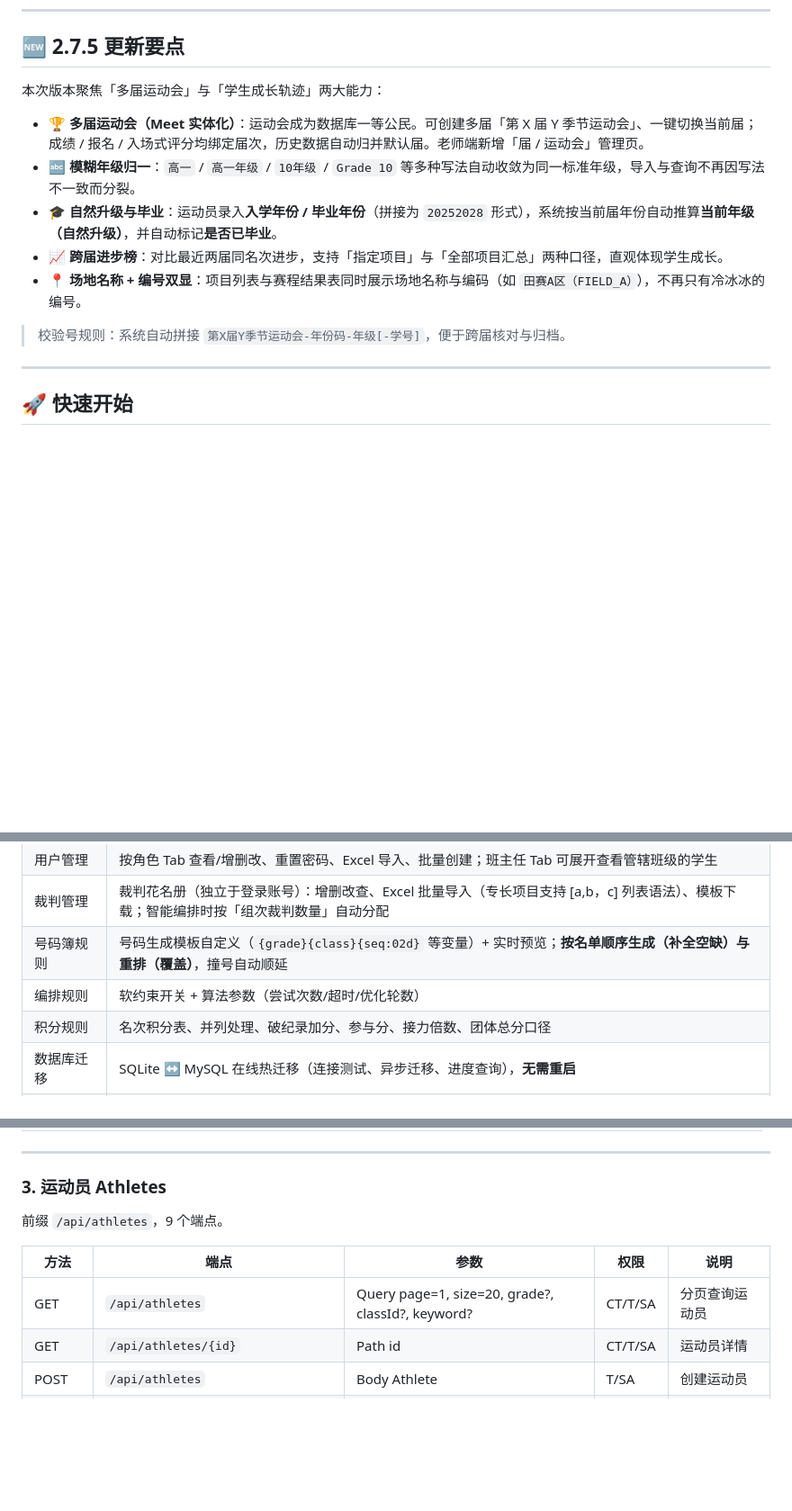
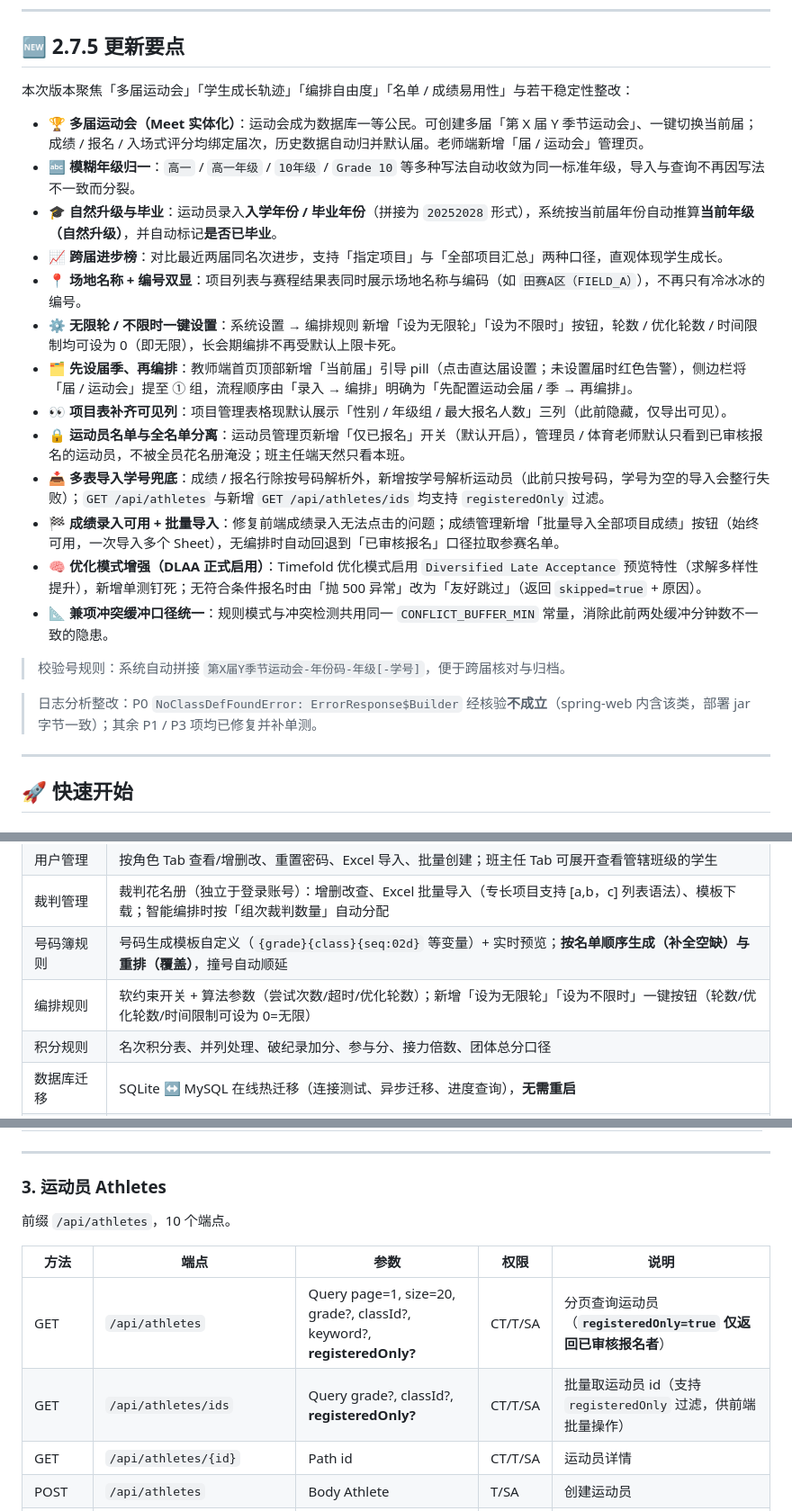
Before and after one commit to HerryABU/SmartSportsArrange, a Markdown page: README.md, 3 parts joined by grey strips. Shown at 90% size. GitHub-like rendering; blank space fills up the shorter version.

Commit message:
docs: 更新 README，将 A-H 特性说明并入 2.7.5 更新要点

```diff
--- a/README.md
+++ b/README.md
@@ -58,15 +58,25 @@
 
 ## 🆕 2.7.5 更新要点
 
-本次版本聚焦「多届运动会」与「学生成长轨迹」两大能力：
+本次版本聚焦「多届运动会」「学生成长轨迹」「编排自由度」「名单 / 成绩易用性」与若干稳定性整改：
 
 - 🏆 **多届运动会（Meet 实体化）**：运动会成为数据库一等公民。可创建多届「第 X 届 Y 季节运动会」、一键切换当前届；成绩 / 报名 / 入场式评分均绑定届次，历史数据自动归并默认届。老师端新增「届 / 运动会」管理页。
 - 🔤 **模糊年级归一**：`高一` / `高一年级` / `10年级` / `Grade 10` 等多种写法自动收敛为同一标准年级，导入与查询不再因写法不一致而分裂。
 - 🎓 **自然升级与毕业**：运动员录入**入学年份 / 毕业年份**（拼接为 `20252028` 形式），系统按当前届年份自动推算**当前年级（自然升级）**，并自动标记**是否已毕业**。
 - 📈 **跨届进步榜**：对比最近两届同名次进步，支持「指定项目」与「全部项目汇总」两种口径，直观体现学生成长。
 - 📍 **场地名称 + 编号双显**：项目列表与赛程结果表同时展示场地名称与编码（如 `田赛A区（FIELD_A）`），不再只有冷冰冰的编号。
+- ⚙️ **无限轮 / 不限时一键设置**：系统设置 → 编排规则 新增「设为无限轮」「设为不限时」按钮，轮数 / 优化轮数 / 时间限制均可设为 0（即无限），长会期编排不再受默认上限卡死。
+- 🗂 **先设届季、再编排**：教师端首页顶部新增「当前届」引导 pill（点击直达届设置；未设置届时红色告警），侧边栏将「届 / 运动会」提至 ① 组，流程顺序由「录入 → 编排」明确为「先配置运动会届 / 季 → 再编排」。
+- 👀 **项目表补齐可见列**：项目管理表格现默认展示「性别 / 年级组 / 最大报名人数」三列（此前隐藏，仅导出可见）。
+- 🔒 **运动员名单与全名单分离**：运动员管理页新增「仅已报名」开关（默认开启），管理员 / 体育老师默认只看到已审核报名的运动员，不被全员花名册淹没；班主任端天然只看本班。
+- 📥 **多表导入学号兜底**：成绩 / 报名行除按号码解析外，新增按学号解析运动员（此前只按号码，学号为空的导入会整行失败）；`GET /api/athletes` 与新增 `GET /api/athletes/ids` 均支持 `registeredOnly` 过滤。
+- 🏁 **成绩录入可用 + 批量导入**：修复前端成绩录入无法点击的问题；成绩管理新增「批量导入全部项目成绩」按钮（始终可用，一次导入多个 Sheet），无编排时自动回退到「已审核报名」口径拉取参赛名单。
+- 🧠 **优化模式增强（DLAA 正式启用）**：Timefold 优化模式启用 `Diversified Late Acceptance` 预览特性（求解多样性提升），新增单测钉死；无符合条件报名时由「抛 500 异常」改为「友好跳过」（返回 `skipped=true` + 原因）。
+- 📐 **兼项冲突缓冲口径统一**：规则模式与冲突检测共用同一 `CONFLICT_BUFFER_MIN` 常量，消除此前两处缓冲分钟数不一致的隐患。
 
 > 校验号规则：系统自动拼接 `第X届Y季节运动会-年份码-年级[-学号]`，便于跨届核对与归档。
+
+> 日志分析整改：P0 `NoClassDefFoundError: ErrorResponse$Builder` 经核验**不成立**（spring-web 内含该类，部署 jar 字节一致）；其余 P1 / P3 项均已修复并补单测。
 
 ---
 
@@ -130,7 +140,7 @@ java -jar sports-2.7.5.jar
 | 用户管理 | 按角色 Tab 查看/增删改、重置密码、Excel 导入、批量创建；班主任 Tab 可展开查看管辖班级的学生 |
 | 裁判管理 | 裁判花名册（独立于登录账号）：增删改查、Excel 批量导入（专长项目支持 [a,b，c] 列表语法）、模板下载；智能编排时按「组次裁判数量」自动分配 |
 | 号码簿规则 | 号码生成模板自定义（`{grade}{class}{seq:02d}` 等变量）+ 实时预览；**按名单顺序生成（补全空缺）与重排（覆盖）**，撞号自动顺延 |
-| 编排规则 | 软约束开关 + 算法参数（尝试次数/超时/优化轮数） |
+| 编排规则 | 软约束开关 + 算法参数（尝试次数/超时/优化轮数）；新增「设为无限轮」「设为不限时」一键按钮（轮数/优化轮数/时间限制可设为 0=无限） |
 | 积分规则 | 名次积分表、并列处理、破纪录加分、参与分、接力倍数、团体总分口径 |
 | 数据库迁移 | SQLite ↔ MySQL 在线热迁移（连接测试、异步迁移、进度查询），**无需重启** |
 | 数据库备份 | 手动/自动备份、备份列表、下载、删除 |
@@ -552,11 +564,12 @@ multipart 表单，参数名统一为 `file`，单文件/单请求上限 **50MB*
 
 ### 3. 运动员 Athletes
 
-前缀 `/api/athletes`，9 个端点。
+前缀 `/api/athletes`，10 个端点。
 
 | 方法 | 端点 | 参数 | 权限 | 说明 |
 |------|------|------|------|------|
-| GET | `/api/athletes` | Query page=1, size=20, grade?, classId?, keyword? | CT/T/SA | 分页查询运动员 |
+| GET | `/api/athletes` | Query page=1, size=20, grade?, classId?, keyword?, **registeredOnly?** | CT/T/SA | 分页查询运动员（**`registeredOnly=true` 仅返回已审核报名者**） |
+| GET | `/api/athletes/ids` | Query grade?, classId?, **registeredOnly?** | CT/T/SA | 批量取运动员 id（支持 `registeredOnly` 过滤，供前端批量操作） |
 | GET | `/api/athletes/{id}` | Path id | CT/T/SA | 运动员详情 |
 | POST | `/api/athletes` | Body Athlete | T/SA | 创建运动员 |
 | PUT | `/api/athletes/{id}` | Path id, Body Athlete | T/SA | 更新运动员 |
```
Also changed, not shown: other parts of README.md (+6 -2 lines).
